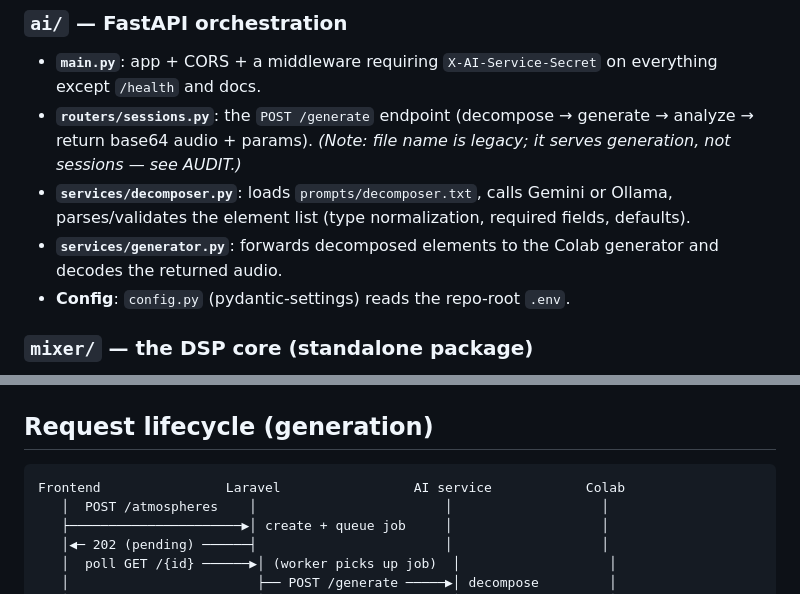
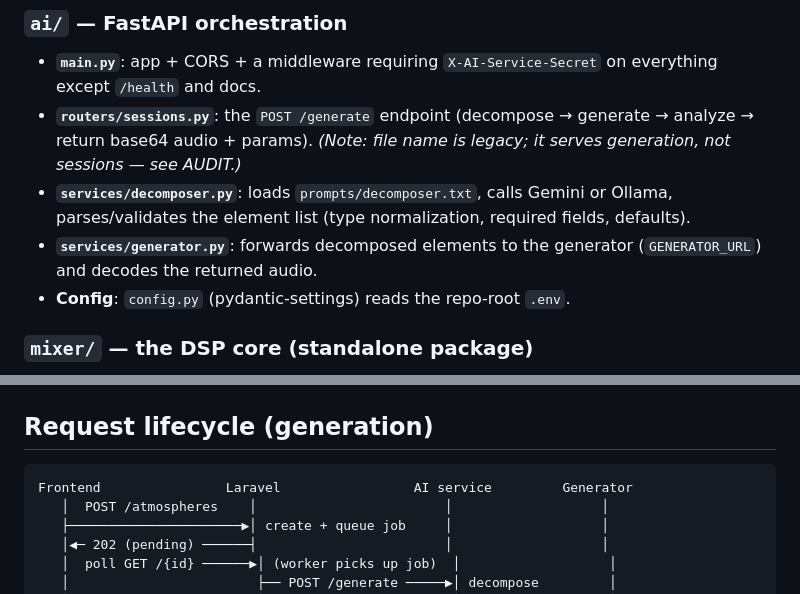
Before and after one commit to orcrobert/halcyon, a Markdown page: .claude/docs/architecture.md, 2 parts joined by grey strips. Drawn GitHub-style.

Commit message:
Generalize Colab references in the data-flow docs

````diff
--- a/.claude/docs/architecture.md
+++ b/.claude/docs/architecture.md
@@ -50,8 +50,8 @@ Definitive reference for how the system fits together. Skim
 - **`services/decomposer.py`**: loads `prompts/decomposer.txt`, calls Gemini or
   Ollama, parses/validates the element list (type normalization, required
   fields, defaults).
-- **`services/generator.py`**: forwards decomposed elements to the Colab
-  generator and decodes the returned audio.
+- **`services/generator.py`**: forwards decomposed elements to the generator
+  (`GENERATOR_URL`) and decodes the returned audio.
 - **Config**: `config.py` (pydantic-settings) reads the repo-root `.env`.
 
 ### `mixer/` — the DSP core (standalone package)
@@ -94,7 +94,7 @@ the `ai/` service treats any generator as a black box behind `GENERATOR_URL`
 ## Request lifecycle (generation)
 
 ```
-Frontend                Laravel                 AI service            Colab
+Frontend                Laravel                 AI service         Generator
    │  POST /atmospheres    │                        │                   │
    ├──────────────────────▶│ create + queue job     │                   │
    │◀─ 202 (pending) ──────┤                        │                   │
````
Also changed, not shown: CLAUDE.md (+1 -1 lines).
